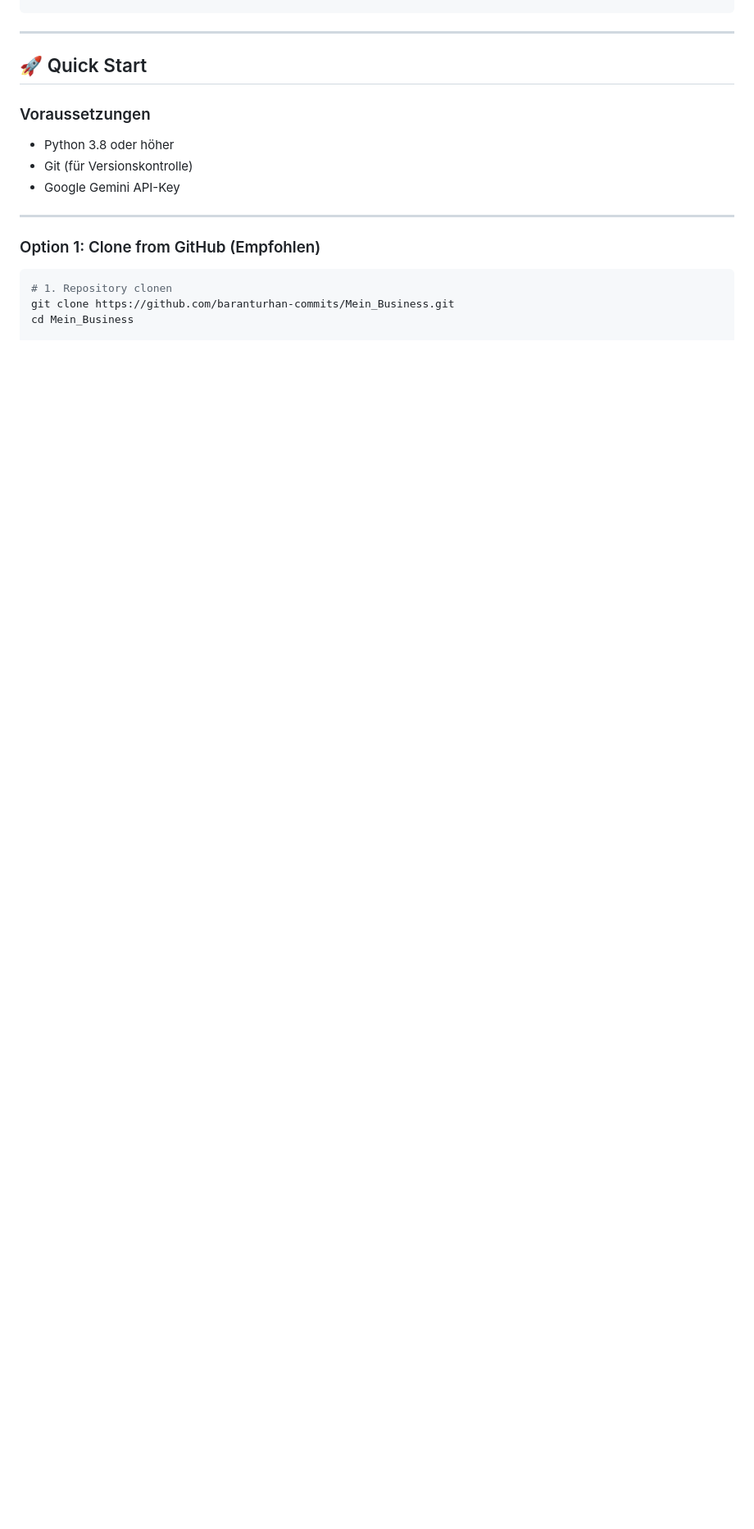
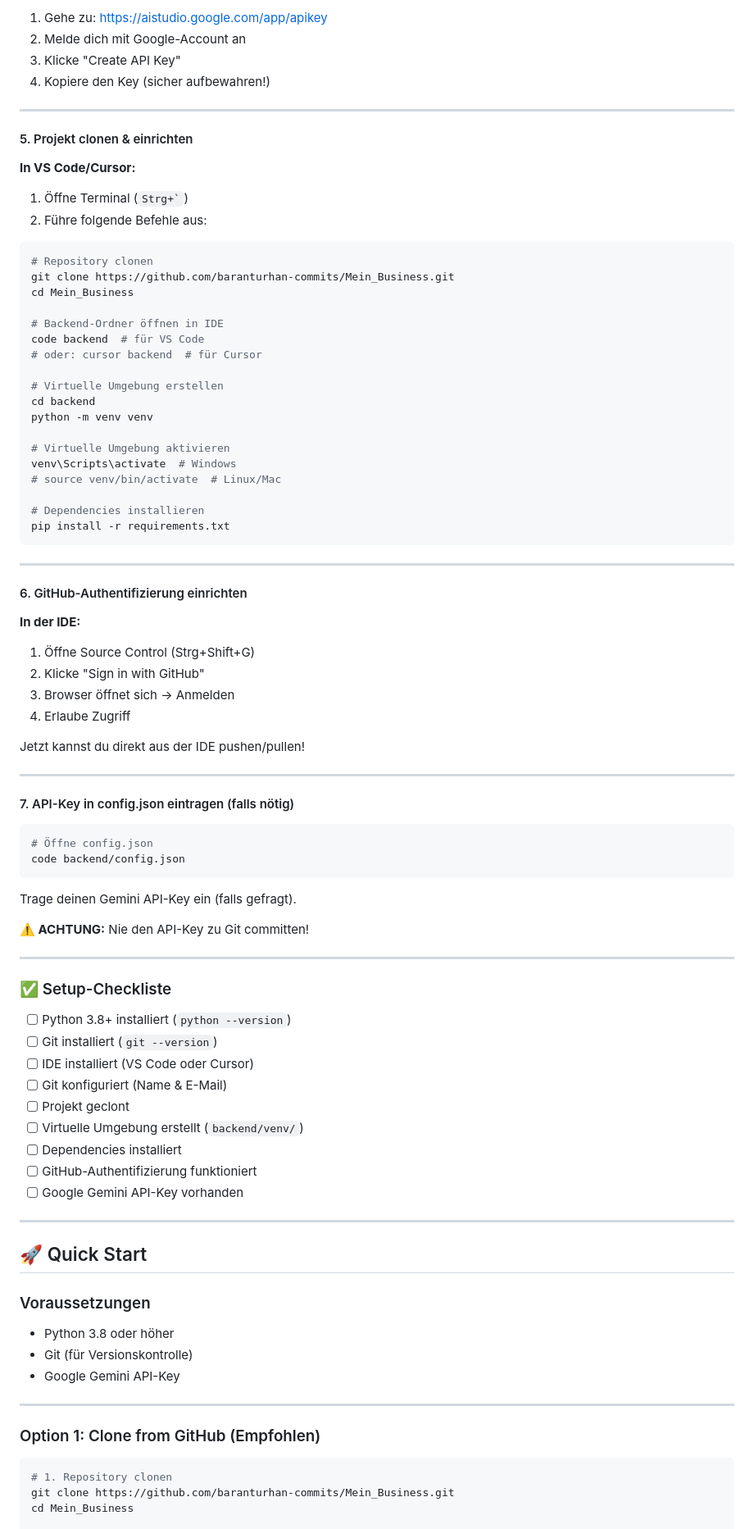
Before and after one commit to baranturhan-commits/Mein_Business, a Markdown page: README.md, the part around one of its changes. Shown at 82% size. GitHub-like rendering; blank space fills up the shorter version.

Commit message:
Add comprehensive IDE and development environment setup guide

````diff
--- a/README.md
+++ b/README.md
@@ -69,3 +151,75 @@ Mein_Business/
+1. Gehe zu: https://aistudio.google.com/app/apikey
+2. Melde dich mit Google-Account an
+3. Klicke "Create API Key"
+4. Kopiere den Key (sicher aufbewahren!)
+
+---
+
+#### 5. Projekt clonen & einrichten
+
+**In VS Code/Cursor:**
+1. Öffne Terminal (`` Strg+` ``)
+2. Führe folgende Befehle aus:
+
+```powershell
+# Repository clonen
+git clone https://github.com/baranturhan-commits/Mein_Business.git
+cd Mein_Business
+
+# Backend-Ordner öffnen in IDE
+code backend  # für VS Code
+# oder: cursor backend  # für Cursor
+
+# Virtuelle Umgebung erstellen
+cd backend
+python -m venv venv
+
+# Virtuelle Umgebung aktivieren
+venv\Scripts\activate  # Windows
+# source venv/bin/activate  # Linux/Mac
+
+# Dependencies installieren
+pip install -r requirements.txt
+```
+
+---
+
+#### 6. GitHub-Authentifizierung einrichten
+
+**In der IDE:**
+1. Öffne Source Control (Strg+Shift+G)
+2. Klicke "Sign in with GitHub"
+3. Browser öffnet sich → Anmelden
+4. Erlaube Zugriff
+
+Jetzt kannst du direkt aus der IDE pushen/pullen!
+
+---
+
+#### 7. API-Key in config.json eintragen (falls nötig)
+
+```powershell
+# Öffne config.json
+code backend/config.json
+```
+
+Trage deinen Gemini API-Key ein (falls gefragt).
+
+**⚠️ ACHTUNG:** Nie den API-Key zu Git committen!
+
+---
+
+### ✅ Setup-Checkliste
+
+- [ ] Python 3.8+ installiert (`python --version`)
+- [ ] Git installiert (`git --version`)
+- [ ] IDE installiert (VS Code oder Cursor)
+- [ ] Git konfiguriert (Name & E-Mail)
+- [ ] Projekt geclont
+- [ ] Virtuelle Umgebung erstellt (`backend/venv/`)
+- [ ] Dependencies installiert
+- [ ] GitHub-Authentifizierung funktioniert
+- [ ] Google Gemini API-Key vorhanden
 
 ---
 
````
Also changed, not shown: other parts of README.md (+82 -0 lines).
